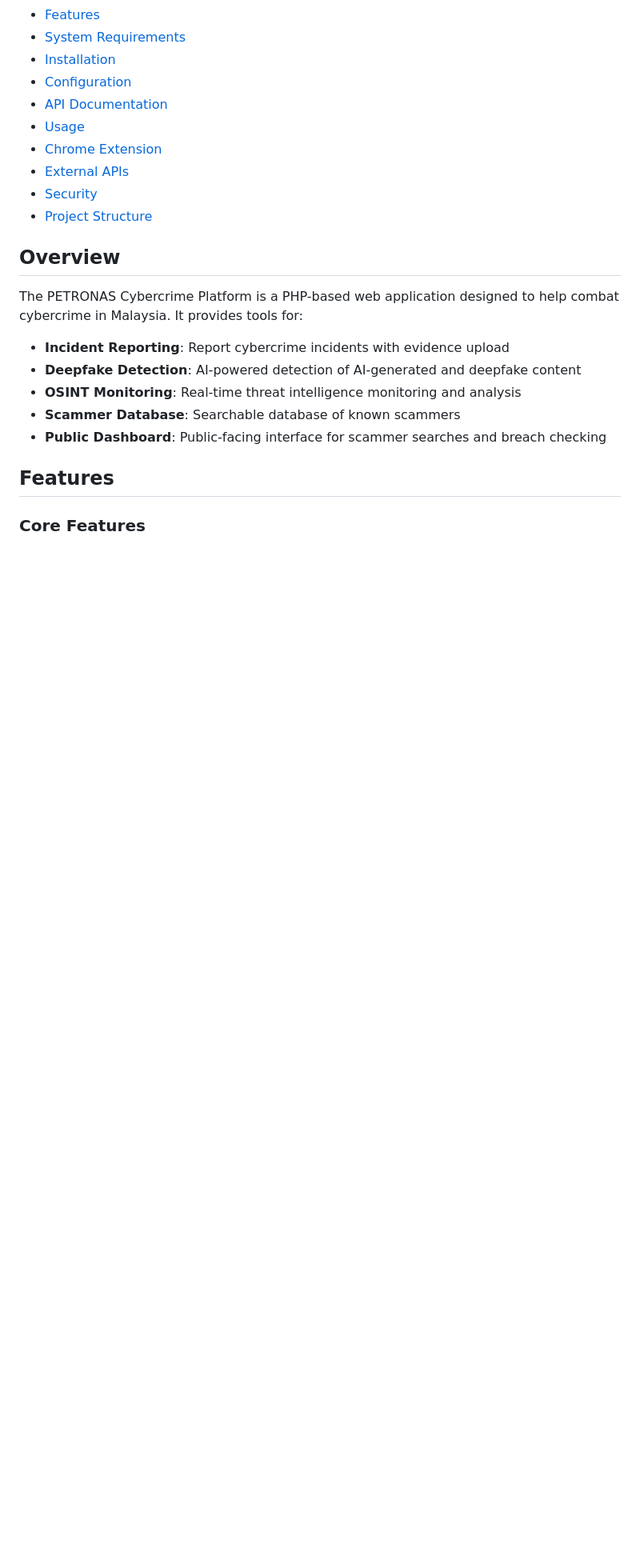
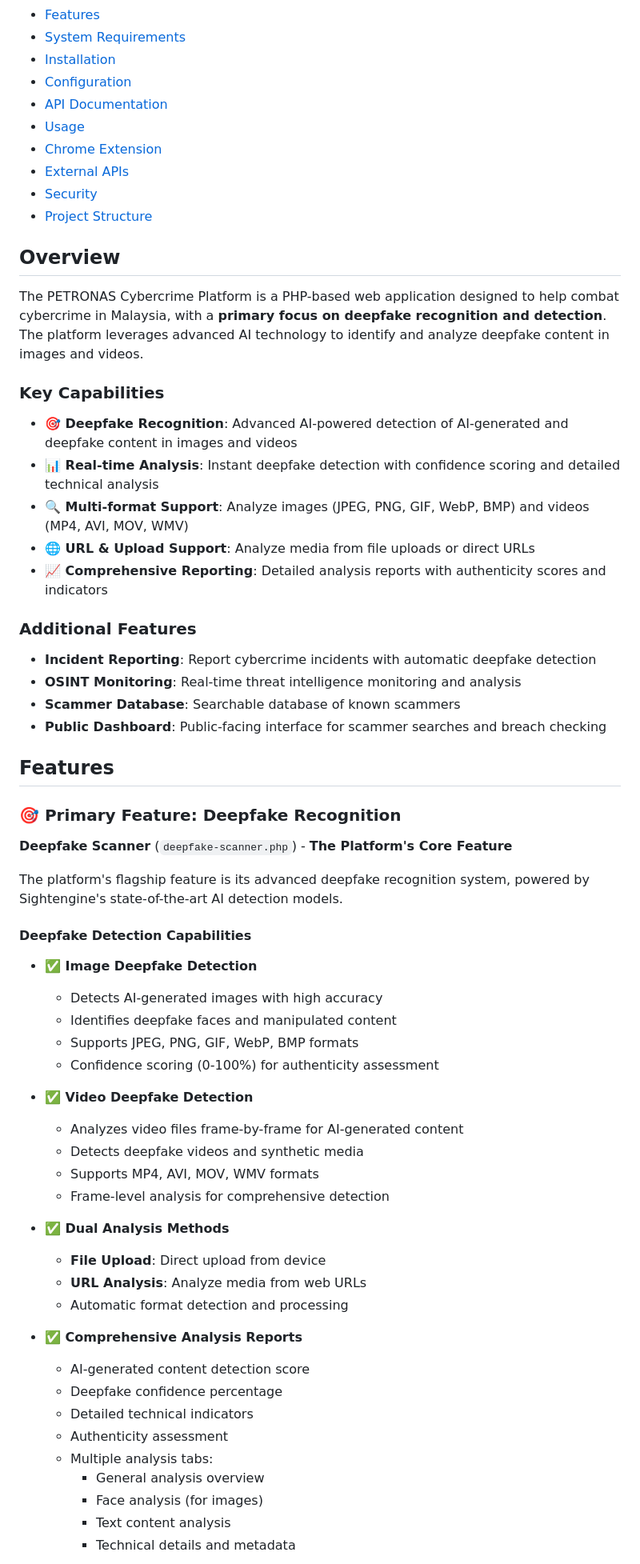
Before and after one commit to EricSyamir/petronascybersec, a Markdown page: README.md, the part around the change printed below. Shown: that part at 80% size. Drawn GitHub-style; blank space fills up the shorter version.

Commit message:
Update README: Emphasize deepfake recognition as primary feature

```diff
--- a/README.md
+++ b/README.md
@@ -18,14 +20,58 @@ A comprehensive cybersecurity platform for combating cybercrime in Malaysia thro
 
 ## Overview
 
-The PETRONAS Cybercrime Platform is a PHP-based web application designed to help combat cybercrime in Malaysia. It provides tools for:
+The PETRONAS Cybercrime Platform is a PHP-based web application designed to help combat cybercrime in Malaysia, with a **primary focus on deepfake recognition and detection**. The platform leverages advanced AI technology to identify and analyze deepfake content in images and videos.
 
-- **Incident Reporting**: Report cybercrime incidents with evidence upload
-- **Deepfake Detection**: AI-powered detection of AI-generated and deepfake content
+### Key Capabilities
+
+- **🎯 Deepfake Recognition**: Advanced AI-powered detection of AI-generated and deepfake content in images and videos
+- **📊 Real-time Analysis**: Instant deepfake detection with confidence scoring and detailed technical analysis
+- **🔍 Multi-format Support**: Analyze images (JPEG, PNG, GIF, WebP, BMP) and videos (MP4, AVI, MOV, WMV)
+- **🌐 URL & Upload Support**: Analyze media from file uploads or direct URLs
+- **📈 Comprehensive Reporting**: Detailed analysis reports with authenticity scores and indicators
+
+### Additional Features
+
+- **Incident Reporting**: Report cybercrime incidents with automatic deepfake detection
 - **OSINT Monitoring**: Real-time threat intelligence monitoring and analysis
 - **Scammer Database**: Searchable database of known scammers
 - **Public Dashboard**: Public-facing interface for scammer searches and breach checking
 
 ## Features
 
-### Core Features
+### 🎯 Primary Feature: Deepfake Recognition
+
+**Deepfake Scanner** (`deepfake-scanner.php`) - **The Platform's Core Feature**
+
+The platform's flagship feature is its advanced deepfake recognition system, powered by Sightengine's state-of-the-art AI detection models.
+
+#### Deepfake Detection Capabilities
+
+- **✅ Image Deepfake Detection**
+  - Detects AI-generated images with high accuracy
+  - Identifies deepfake faces and manipulated content
+  - Supports JPEG, PNG, GIF, WebP, BMP formats
+  - Confidence scoring (0-100%) for authenticity assessment
+
+- **✅ Video Deepfake Detection**
+  - Analyzes video files frame-by-frame for AI-generated content
+  - Detects deepfake videos and synthetic media
+  - Supports MP4, AVI, MOV, WMV formats
+  - Frame-level analysis for comprehensive detection
+
+- **✅ Dual Analysis Methods**
+  - **File Upload**: Direct upload from device
+  - **URL Analysis**: Analyze media from web URLs
+  - Automatic format detection and processing
+
+- **✅ Comprehensive Analysis Reports**
+  - AI-generated content detection score
+  - Deepfake confidence percentage
+  - Detailed technical indicators
+  - Authenticity assessment
+  - Multiple analysis tabs:
+    - General analysis overview
+    - Face analysis (for images)
+    - Text content analysis
+    - Technical details and metadata
+
```
Also changed, not shown: other parts of README.md (+55 -17 lines).
